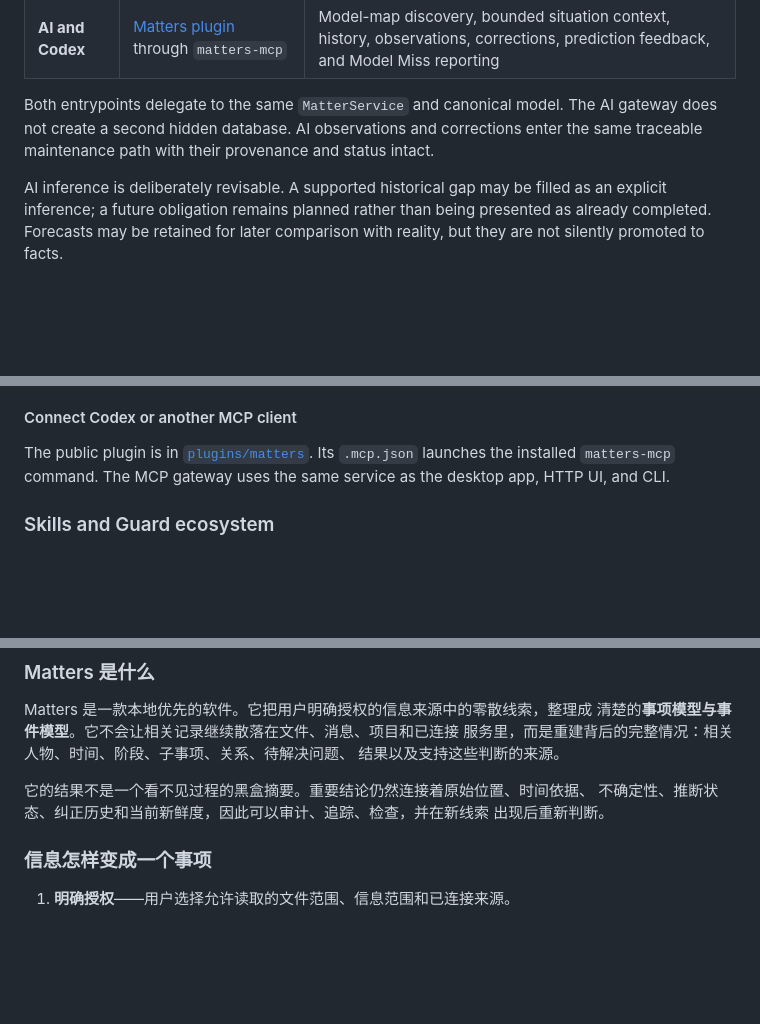
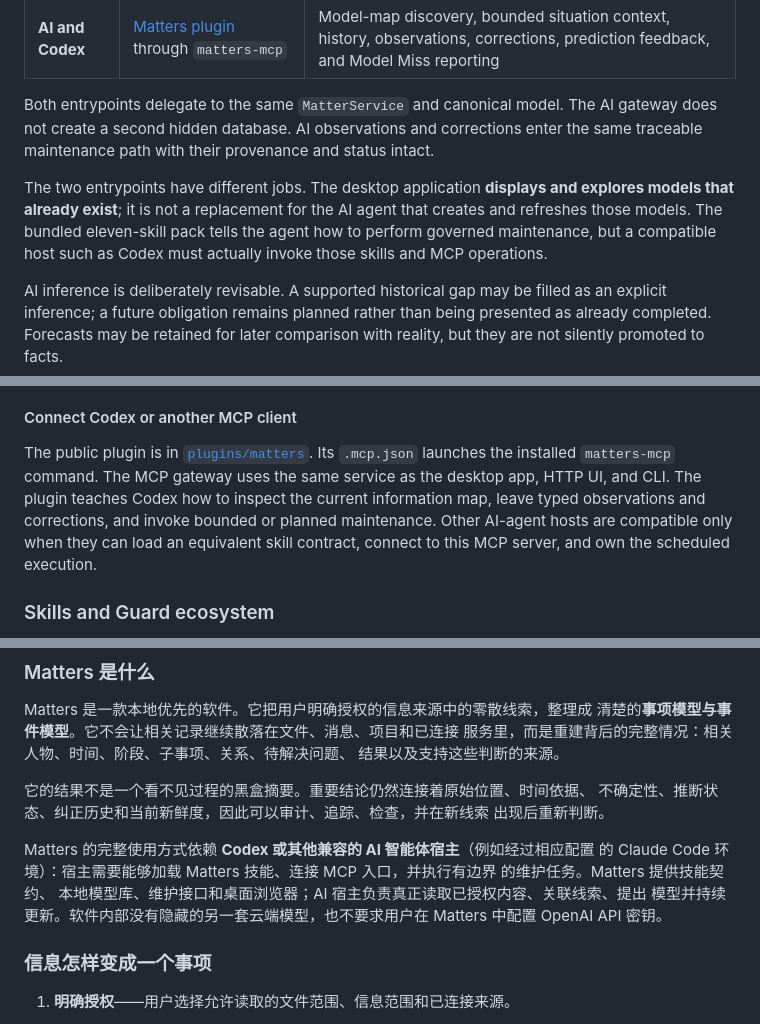
Before and after one commit to liuyingxuvka/Matters, a Markdown page: README.md, 3 parts joined by grey strips. GitHub-like rendering; blank space fills up the shorter version.

```diff
--- a/README.md
+++ b/README.md
@@ -76,6 +85,12 @@ model. The AI gateway does not create a second hidden database. AI observations
 and corrections enter the same traceable maintenance path with their
 provenance and status intact.
 
+The two entrypoints have different jobs. The desktop application **displays and
+explores models that already exist**; it is not a replacement for the AI agent
+that creates and refreshes those models. The bundled eleven-skill pack tells the
+agent how to perform governed maintenance, but a compatible host such as Codex
+must actually invoke those skills and MCP operations.
+
 AI inference is deliberately revisable. A supported historical gap may be
 filled as an explicit inference; a future obligation remains planned rather
 than being presented as already completed. Forecasts may be retained for later
@@ -135,6 +172,10 @@ not silently create a private runtime inside the public repository.
 The public plugin is in [<code>plugins/matters</code>](./plugins/matters). Its
 <code>.mcp.json</code> launches the installed <code>matters-mcp</code> command.
 The MCP gateway uses the same service as the desktop app, HTTP UI, and CLI.
+The plugin teaches Codex how to inspect the current information map, leave
+typed observations and corrections, and invoke bounded or planned maintenance.
+Other AI-agent hosts are compatible only when they can load an equivalent
+skill contract, connect to this MCP server, and own the scheduled execution.
 
 ### Skills and Guard ecosystem
 
@@ -219,6 +260,13 @@ Matters 是一款本地优先的软件。它把用户明确授权的信息来源
 不确定性、推断状态、纠正历史和当前新鲜度，因此可以审计、追踪、检查，并在新线索
 出现后重新判断。
 
+Matters 的完整使用方式依赖 **Codex 或其他兼容的 AI 智能体宿主**（例如经过相应配置
+的 Claude Code 环境）：宿主需要能够加载 Matters 技能、连接 MCP 入口，并执行有边界
+的维护任务。Matters 提供技能契约、
+本地模型库、维护接口和桌面浏览器；AI 宿主负责真正读取已授权内容、关联线索、提出
+模型并持续更新。软件内部没有隐藏的另一套云端模型，也不要求用户在 Matters 中配置
+OpenAI API 密钥。
+
 ### 信息怎样变成一个事项
 
 1. **明确授权**——用户选择允许读取的文件范围、信息范围和已连接来源。
```
Also changed, not shown: other parts of README.md (+53 -0 lines).
